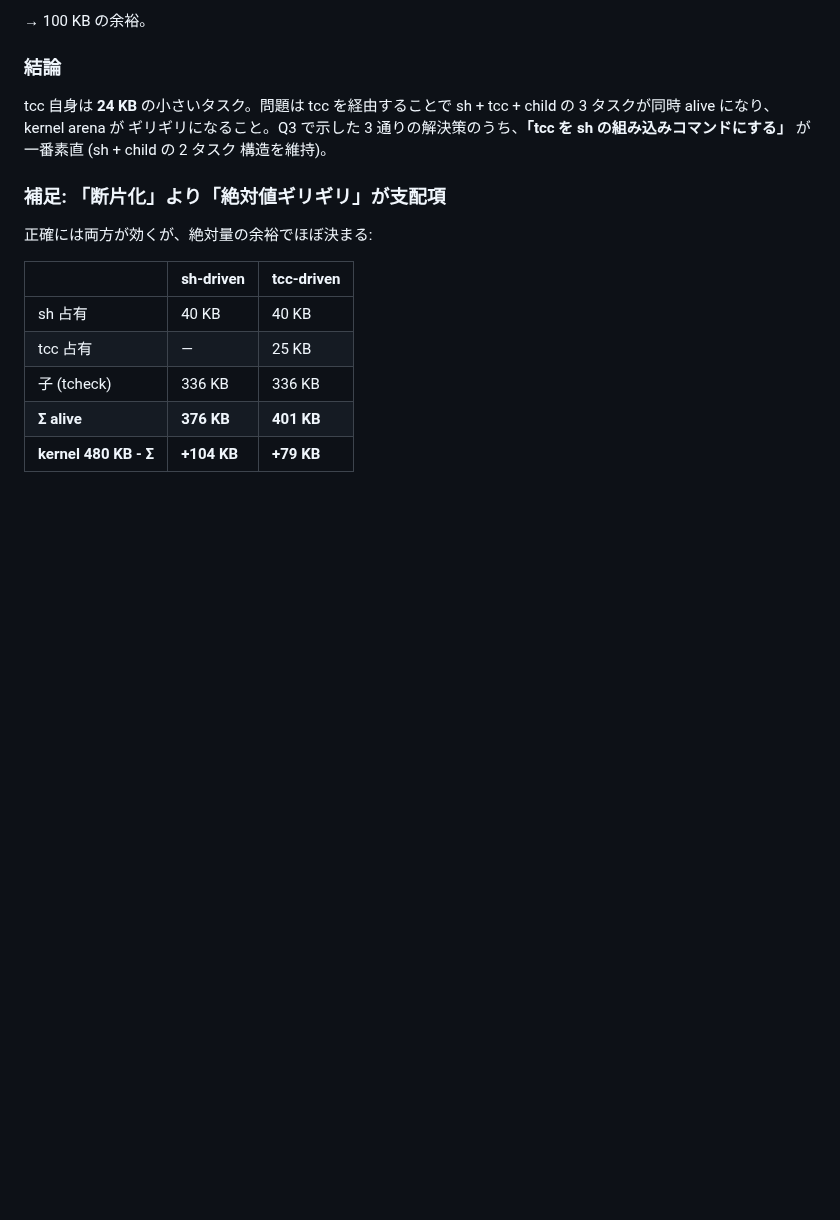
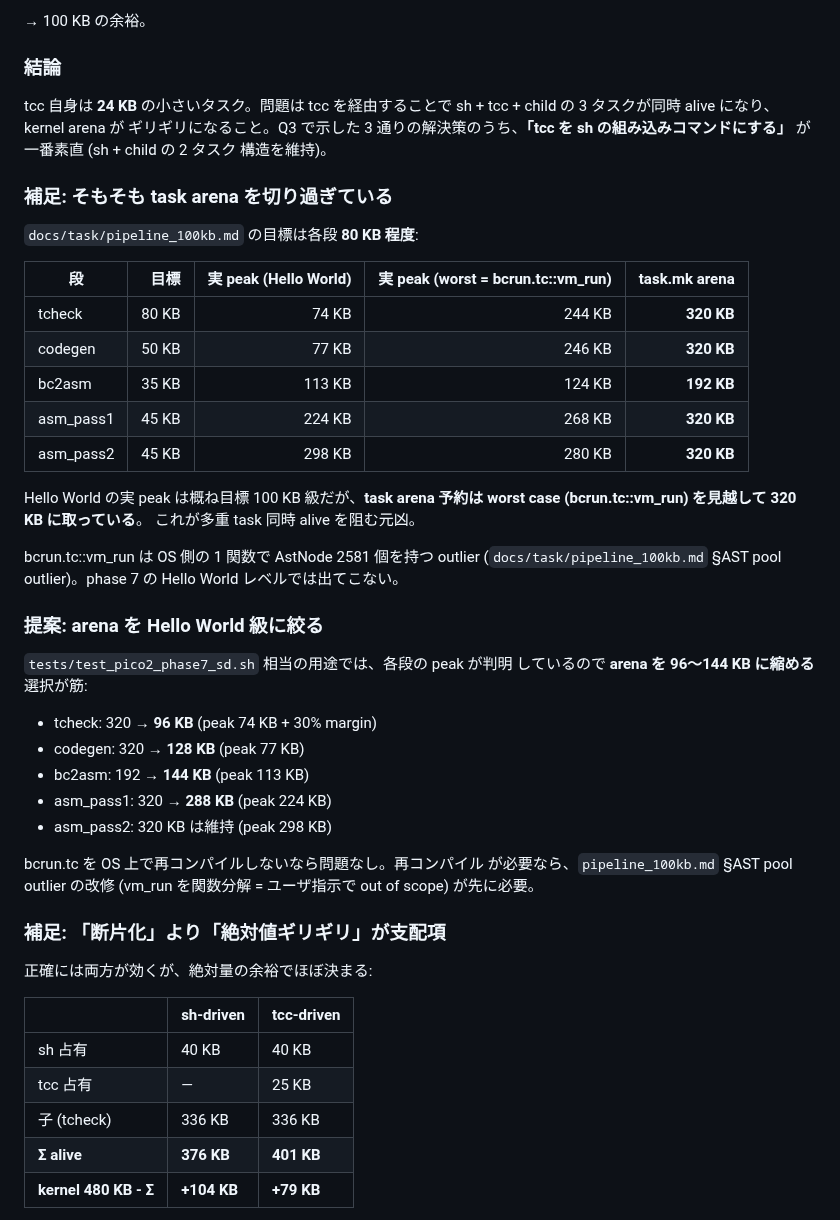
Before and after one commit to ikeji/mtos, a Markdown page: docs/scaling.md, the part around the change. GitHub-like rendering; blank space fills up the shorter version.

Commit message:
docs(scaling): note task arenas are sized for worst-case (244 KB) not target (80 KB)
User pointed out that pipeline_100kb.md targeted ~80 KB per stage.
Hello-World peaks (74 KB tcheck, 77 KB codegen, 113 KB bc2asm,
224 KB asm_pass1, 298 KB asm_pass2) are mostly close to that target,
but task.mk reserves 320 KB / 192 KB for each because the absolute
worst case (bcrun.tc::vm_run, with its 2581-node AST pool) needs
244 KB at typecheck stage.

For phase-7 Hello-World on pico2 we never hit that worst case, so
we're holding 4× more task arena than needed. Spell that out and
propose a per-stage arena shrink (96 / 128 / 144 / 288 / 320 KB)
that would unstick the tcc-driven multi-task scenario without
breaking anything that doesn't try to recompile bcrun.tc on-device.

Co-Authored-By: Claude Opus 4.7 (1M context) <noreply@anthropic.com>

```diff
--- a/docs/scaling.md
+++ b/docs/scaling.md
@@ -298,6 +298,41 @@ sh + tcc + child の 3 タスクが同時 alive になり、kernel arena が
 sh の組み込みコマンドにする」** が一番素直 (sh + child の 2 タスク
 構造を維持)。
 
+### 補足: そもそも task arena を切り過ぎている
+
+`docs/task/pipeline_100kb.md` の目標は各段 **80 KB 程度**:
+
+| 段 | 目標 | 実 peak (Hello World) | 実 peak (worst = bcrun.tc::vm_run) | task.mk arena |
+|---|---:|---:|---:|---:|
+| tcheck    |  80 KB |  74 KB | 244 KB | **320 KB** |
+| codegen   |  50 KB |  77 KB | 246 KB | **320 KB** |
+| bc2asm    |  35 KB | 113 KB | 124 KB | **192 KB** |
+| asm_pass1 |  45 KB | 224 KB | 268 KB | **320 KB** |
+| asm_pass2 |  45 KB | 298 KB | 280 KB | **320 KB** |
+
+Hello World の実 peak は概ね目標 100 KB 級だが、**task arena 予約は
+worst case (bcrun.tc::vm_run) を見越して 320 KB に取っている**。
+これが多重 task 同時 alive を阻む元凶。
+
+bcrun.tc::vm_run は OS 側の 1 関数で AstNode 2581 個を持つ outlier
+(`docs/task/pipeline_100kb.md` §AST pool outlier)。phase 7 の
+Hello World レベルでは出てこない。
+
+### 提案: arena を Hello World 級に絞る
+
+`tests/test_pico2_phase7_sd.sh` 相当の用途では、各段の peak が判明
+しているので **arena を 96〜144 KB に縮める**選択が筋:
+
+- tcheck: 320 → **96 KB** (peak 74 KB + 30% margin)
+- codegen: 320 → **128 KB** (peak 77 KB)
+- bc2asm: 192 → **144 KB** (peak 113 KB)
+- asm_pass1: 320 → **288 KB** (peak 224 KB)
+- asm_pass2: 320 KB は維持 (peak 298 KB)
+
+bcrun.tc を OS 上で再コンパイルしないなら問題なし。再コンパイル
+が必要なら、`pipeline_100kb.md` §AST pool outlier の改修
+(vm_run を関数分解 = ユーザ指示で out of scope) が先に必要。
+
 ### 補足: 「断片化」より「絶対値ギリギリ」が支配項
 
 正確には両方が効くが、絶対量の余裕でほぼ決まる:
```
